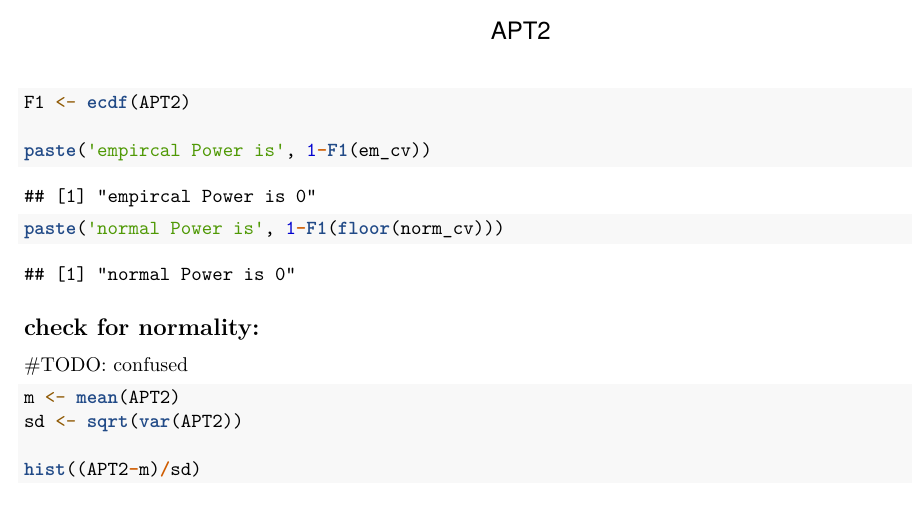
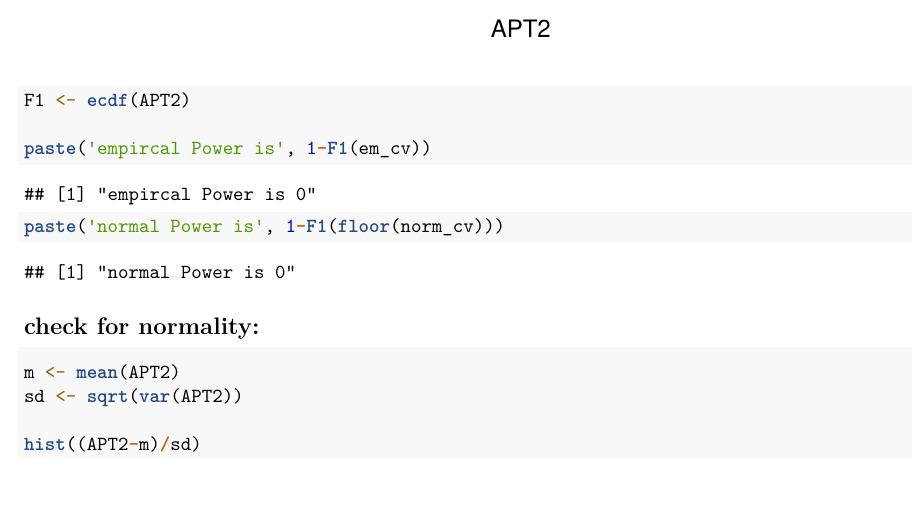
Before and after one commit to HaochenFSong/AP_test, an R Markdown document (AP test Application.Rmd): part of page 16 of 17, cut so that both start at the same text. Rendered offline with R 4.5, knitr and Pandoc, then LaTeX, with nearby package versions.

````diff
--- a/AP test Application.Rmd
+++ b/AP test Application.Rmd
@@ -550,7 +550,6 @@
 ```
 
 ## check for normality:
-#TODO: confused
 ```{r}
 m <- mean(APT2)
 sd <- sqrt(var(APT2))
````
